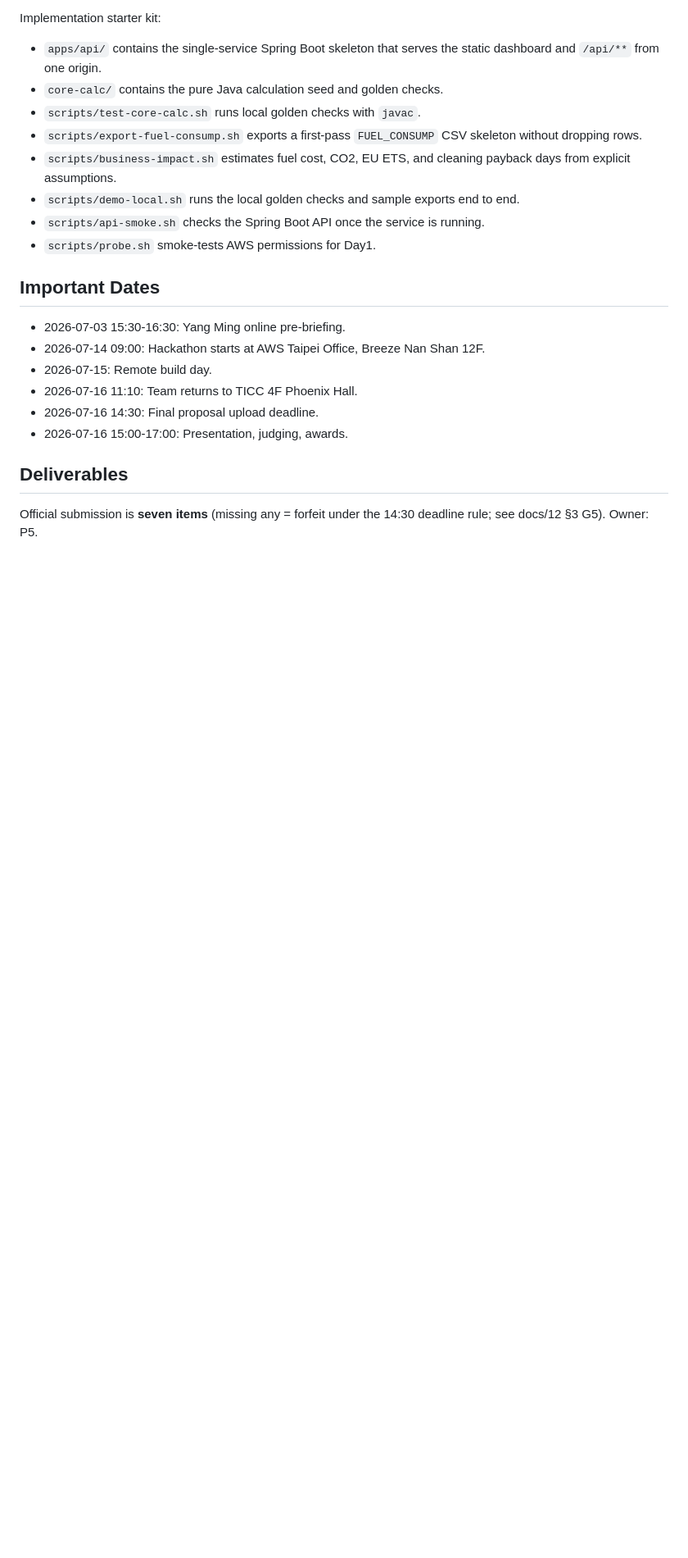
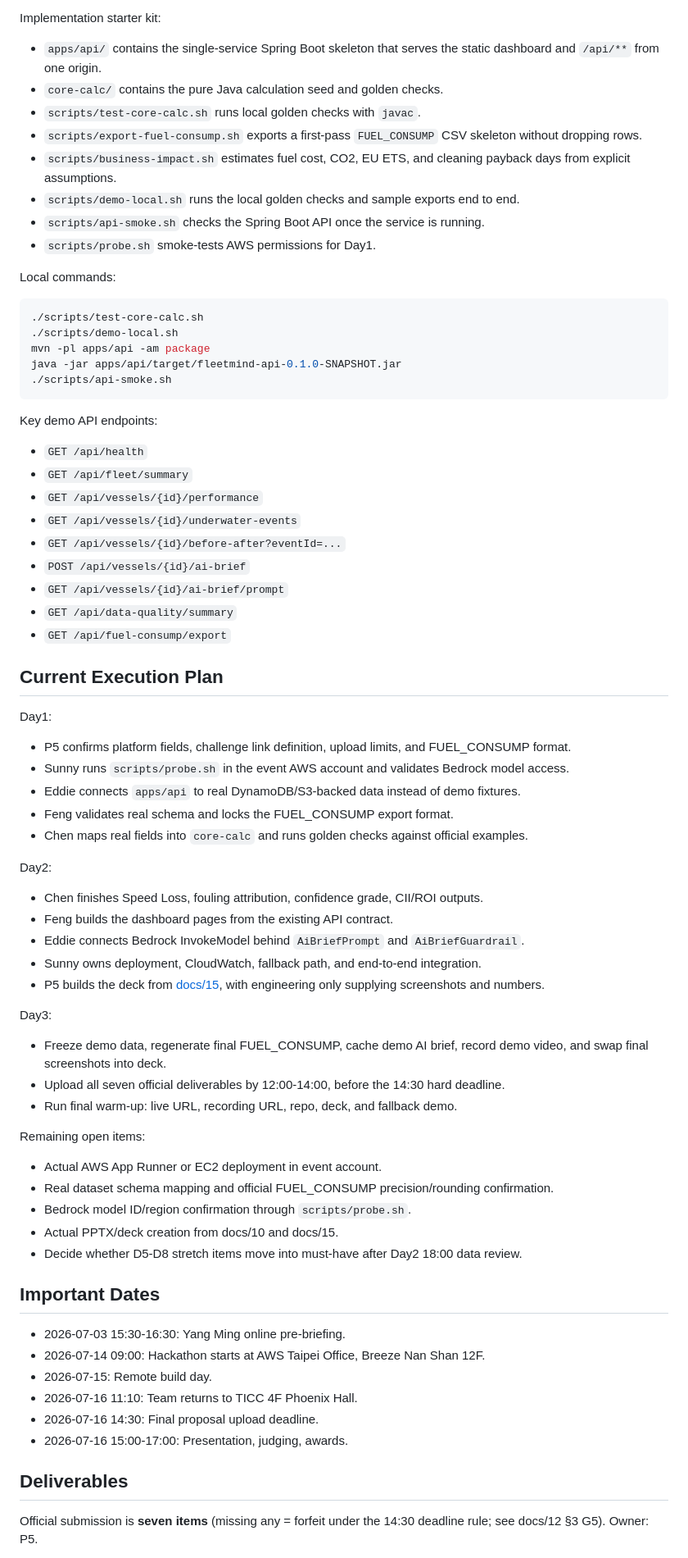
Before and after one commit to wsx5031060310guy/fleetmind-yang-ming-hackathon, a Markdown page: README.md, the part around one of its changes. Shown at 82% size. GitHub-like rendering; blank space fills up the shorter version.

Commit message:
docs: update readme status and execution plan

````diff
--- a/README.md
+++ b/README.md
@@ -37,6 +61,60 @@ Implementation starter kit:
 - `scripts/demo-local.sh` runs the local golden checks and sample exports end to end.
 - `scripts/api-smoke.sh` checks the Spring Boot API once the service is running.
 - `scripts/probe.sh` smoke-tests AWS permissions for Day1.
+
+Local commands:
+
+```bash
+./scripts/test-core-calc.sh
+./scripts/demo-local.sh
+mvn -pl apps/api -am package
+java -jar apps/api/target/fleetmind-api-0.1.0-SNAPSHOT.jar
+./scripts/api-smoke.sh
+```
+
+Key demo API endpoints:
+
+- `GET /api/health`
+- `GET /api/fleet/summary`
+- `GET /api/vessels/{id}/performance`
+- `GET /api/vessels/{id}/underwater-events`
+- `GET /api/vessels/{id}/before-after?eventId=...`
+- `POST /api/vessels/{id}/ai-brief`
+- `GET /api/vessels/{id}/ai-brief/prompt`
+- `GET /api/data-quality/summary`
+- `GET /api/fuel-consump/export`
+
+## Current Execution Plan
+
+Day1:
+
+- P5 confirms platform fields, challenge link definition, upload limits, and FUEL_CONSUMP format.
+- Sunny runs `scripts/probe.sh` in the event AWS account and validates Bedrock model access.
+- Eddie connects `apps/api` to real DynamoDB/S3-backed data instead of demo fixtures.
+- Feng validates real schema and locks the FUEL_CONSUMP export format.
+- Chen maps real fields into `core-calc` and runs golden checks against official examples.
+
+Day2:
+
+- Chen finishes Speed Loss, fouling attribution, confidence grade, CII/ROI outputs.
+- Feng builds the dashboard pages from the existing API contract.
+- Eddie connects Bedrock InvokeModel behind `AiBriefPrompt` and `AiBriefGuardrail`.
+- Sunny owns deployment, CloudWatch, fallback path, and end-to-end integration.
+- P5 builds the deck from [docs/15](docs/15-presentation-readiness-pack.md), with engineering only supplying screenshots and numbers.
+
+Day3:
+
+- Freeze demo data, regenerate final FUEL_CONSUMP, cache demo AI brief, record demo video, and swap final screenshots into deck.
+- Upload all seven official deliverables by 12:00-14:00, before the 14:30 hard deadline.
+- Run final warm-up: live URL, recording URL, repo, deck, and fallback demo.
+
+Remaining open items:
+
+- Actual AWS App Runner or EC2 deployment in event account.
+- Real dataset schema mapping and official FUEL_CONSUMP precision/rounding confirmation.
+- Bedrock model ID/region confirmation through `scripts/probe.sh`.
+- Actual PPTX/deck creation from docs/10 and docs/15.
+- Decide whether D5-D8 stretch items move into must-have after Day2 18:00 data review.
 
 ## Important Dates
 
````
Also changed, not shown: other parts of README.md (+26 -1 lines).
